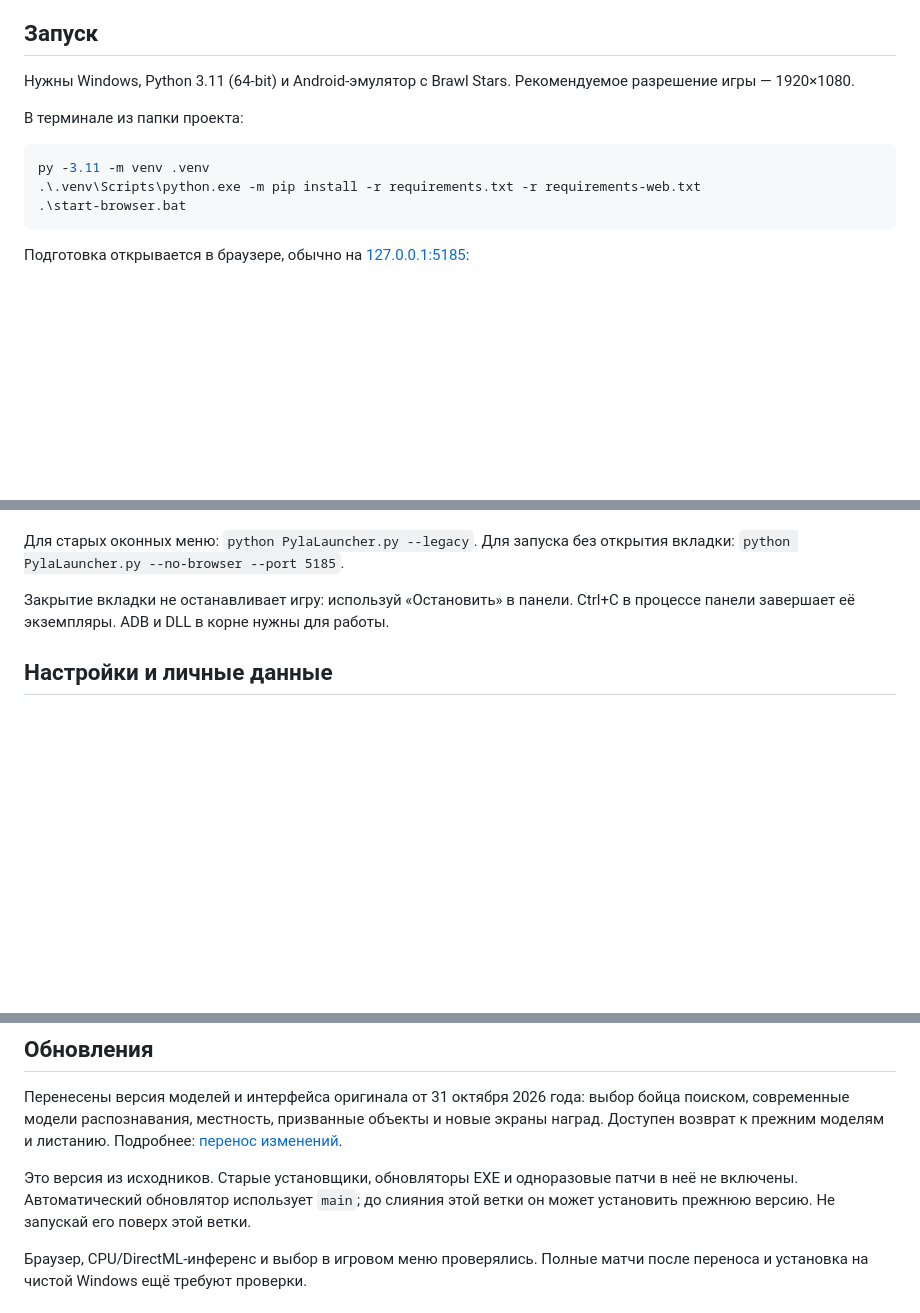
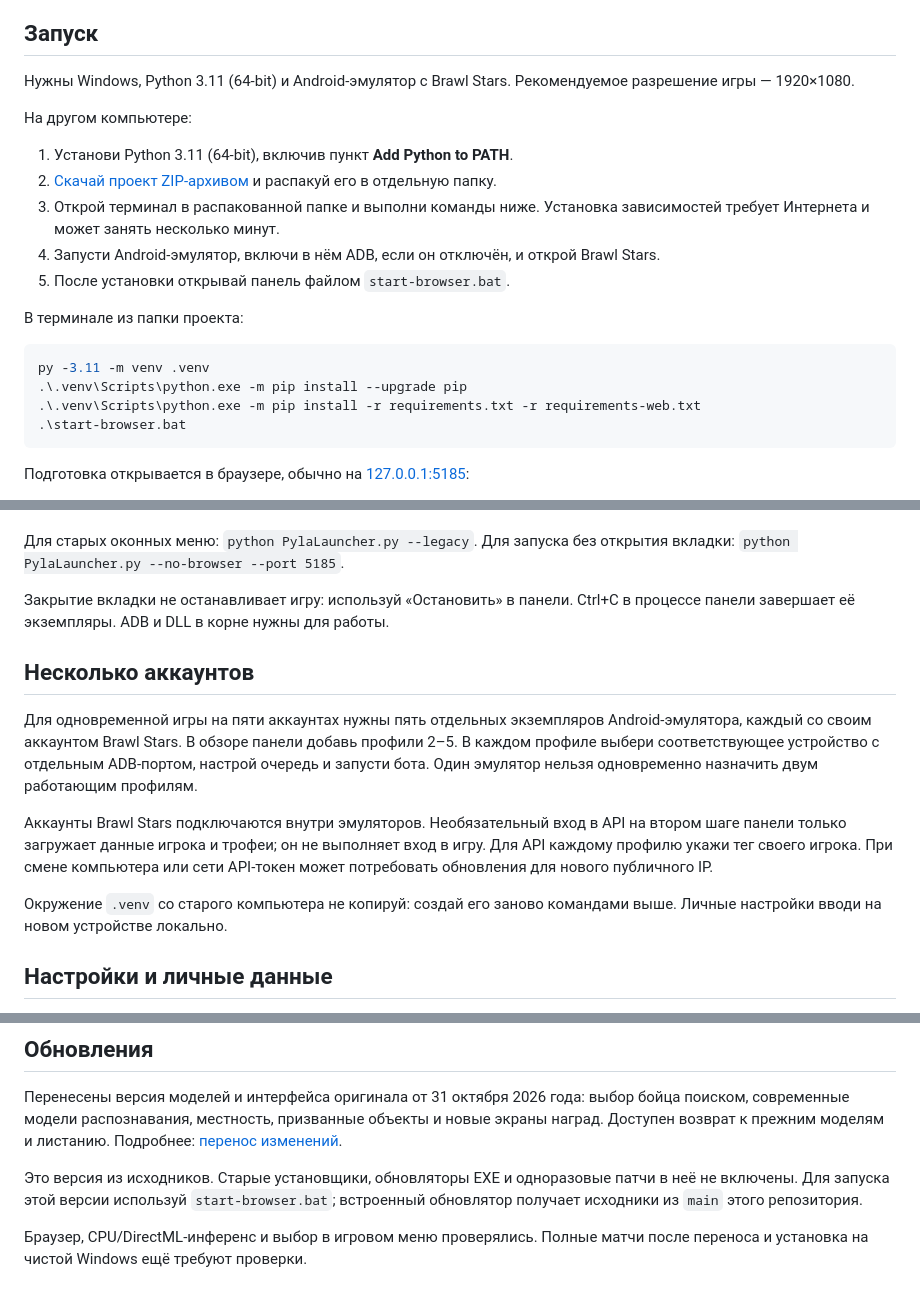
Before and after one commit to Biomistik-Official/PylaAI-Biomistik-Realese, a Markdown page: README.md, 3 parts joined by grey strips. Drawn GitHub-style; blank space fills up the shorter version.

Commit message:
docs: explain installation on another PC and five account setup

````diff
--- a/README.md
+++ b/README.md
@@ -6,10 +6,19 @@ Fork of [PylaAI](https://github.com/PylaAI/PylaAI) with browser menus, multiple
 
 Нужны Windows, Python 3.11 (64-bit) и Android-эмулятор с Brawl Stars. Рекомендуемое разрешение игры — 1920×1080.
 
+На другом компьютере:
+
+1. Установи Python 3.11 (64-bit), включив пункт **Add Python to PATH**.
+2. [Скачай проект ZIP-архивом](https://github.com/Biomistik-Official/PylaAI-Biomistik-Realese/archive/refs/heads/main.zip) и распакуй его в отдельную папку.
+3. Открой терминал в распакованной папке и выполни команды ниже. Установка зависимостей требует Интернета и может занять несколько минут.
+4. Запусти Android-эмулятор, включи в нём ADB, если он отключён, и открой Brawl Stars.
+5. После установки открывай панель файлом `start-browser.bat`.
+
 В терминале из папки проекта:
 
 ```powershell
 py -3.11 -m venv .venv
+.\.venv\Scripts\python.exe -m pip install --upgrade pip
 .\.venv\Scripts\python.exe -m pip install -r requirements.txt -r requirements-web.txt
 .\start-browser.bat
 ```
@@ -25,6 +34,14 @@ py -3.11 -m venv .venv
 
 Закрытие вкладки не останавливает игру: используй «Остановить» в панели. Ctrl+C в процессе панели завершает её экземпляры. ADB и DLL в корне нужны для работы.
 
+## Несколько аккаунтов
+
+Для одновременной игры на пяти аккаунтах нужны пять отдельных экземпляров Android-эмулятора, каждый со своим аккаунтом Brawl Stars. В обзоре панели добавь профили 2–5. В каждом профиле выбери соответствующее устройство с отдельным ADB-портом, настрой очередь и запусти бота. Один эмулятор нельзя одновременно назначить двум работающим профилям.
+
+Аккаунты Brawl Stars подключаются внутри эмуляторов. Необязательный вход в API на втором шаге панели только загружает данные игрока и трофеи; он не выполняет вход в игру. Для API каждому профилю укажи тег своего игрока. При смене компьютера или сети API-токен может потребовать обновления для нового публичного IP.
+
+Окружение `.venv` со старого компьютера не копируй: создай его заново командами выше. Личные настройки вводи на новом устройстве локально.
+
 ## Настройки и личные данные
 
 Опубликованы пустые шаблоны API, Telegram, Discord и входа. Пароли, токены, ID, тег игрока, очередь, история матчей, обучение, логи и снимки рабочего экрана в публикацию не включены. Эти данные вводятся локально; не добавляй заполненные настройки в Git.
@@ -35,7 +52,7 @@ py -3.11 -m venv .venv
 
 Перенесены версия моделей и интерфейса оригинала от 31 октября 2026 года: выбор бойца поиском, современные модели распознавания, местность, призванные объекты и новые экраны наград. Доступен возврат к прежним моделям и листанию. Подробнее: [перенос изменений](docs/UPSTREAM-MIGRATION.md).
 
-Это версия из исходников. Старые установщики, обновляторы EXE и одноразовые патчи в неё не включены. Автоматический обновлятор использует `main`; до слияния этой ветки он может установить прежнюю версию. Не запускай его поверх этой ветки.
+Это версия из исходников. Старые установщики, обновляторы EXE и одноразовые патчи в неё не включены. Для запуска этой версии используй `start-browser.bat`; встроенный обновлятор получает исходники из `main` этого репозитория.
 
 Браузер, CPU/DirectML-инференс и выбор в игровом меню проверялись. Полные матчи после переноса и установка на чистой Windows ещё требуют проверки.
 
````
